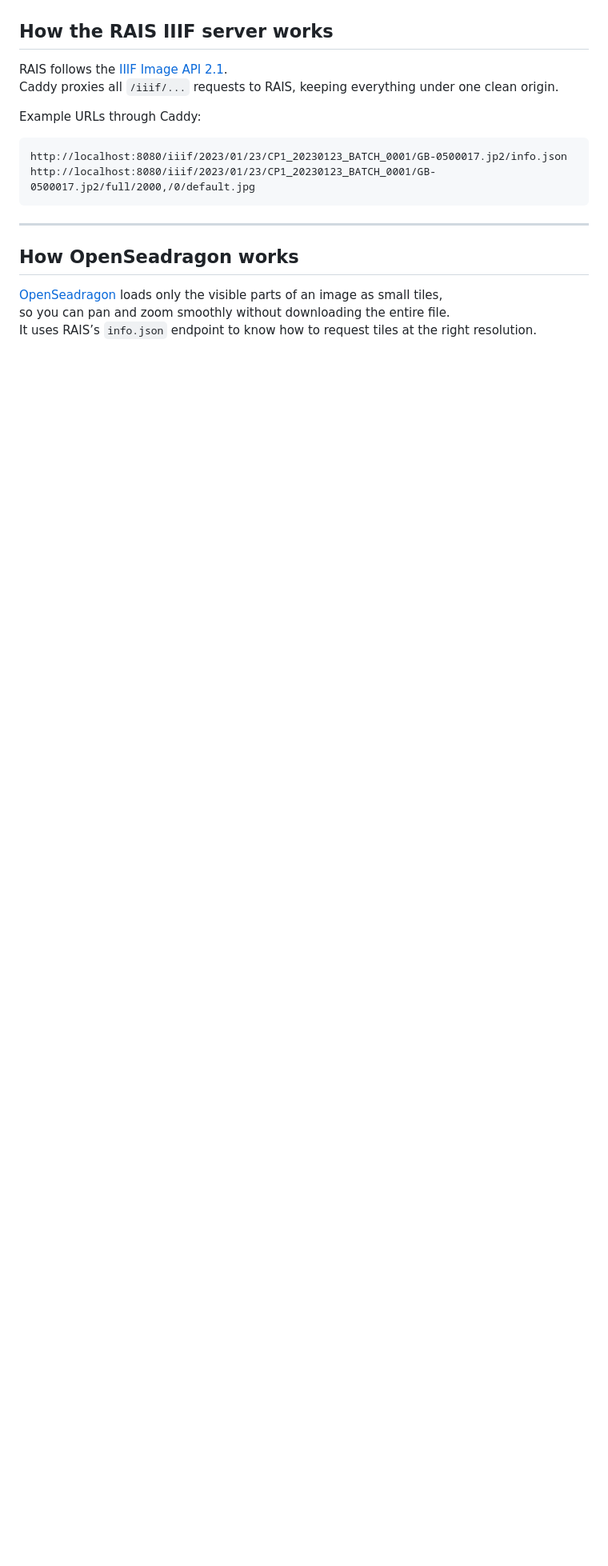
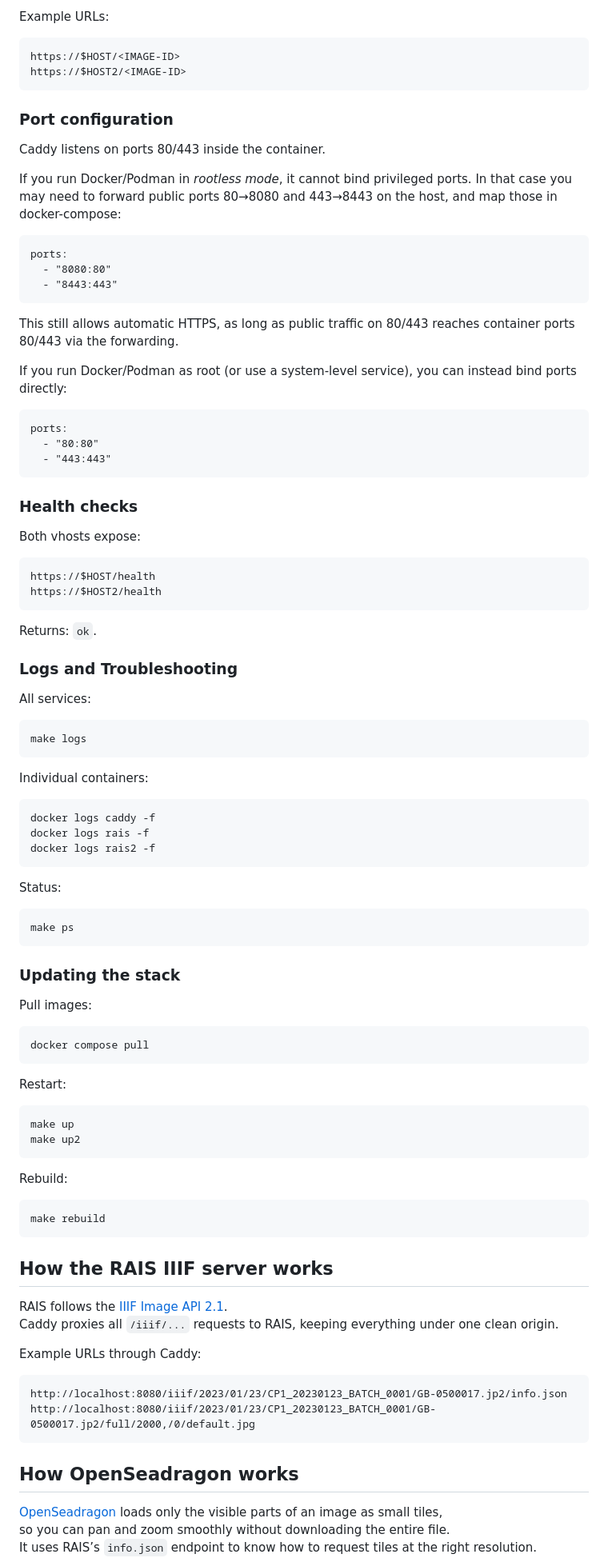
Before and after one commit to pragermh/hbgb-rais-caddy, a Markdown page: README.md, the part around one of its changes. Shown at 80% size. GitHub-like rendering; blank space fills up the shorter version.

````diff
--- a/README.md
+++ b/README.md
@@ -119,3 +142,69 @@ The script:
+Example URLs:
+
+    https://$HOST/<IMAGE-ID>
+    https://$HOST2/<IMAGE-ID>
+
+### Port configuration
+
+Caddy listens on ports 80/443 inside the container.
+
+If you run Docker/Podman in *rootless mode*, it cannot bind privileged ports.
+In that case you may need to forward public ports 80→8080 and 443→8443 on the host,
+and map those in docker-compose:
+
+    ports:
+      - "8080:80"
+      - "8443:443"
+
+This still allows automatic HTTPS, as long as public traffic on 80/443 reaches
+container ports 80/443 via the forwarding.
+
+If you run Docker/Podman as root (or use a system-level service), you can instead
+bind ports directly:
+
+    ports:
+      - "80:80"
+      - "443:443"
+
+### Health checks
+
+Both vhosts expose:
+
+    https://$HOST/health
+    https://$HOST2/health
+
+Returns: `ok`.
+
+### Logs and Troubleshooting
+
+All services:
+
+    make logs
+
+Individual containers:
+
+    docker logs caddy -f
+    docker logs rais -f
+    docker logs rais2 -f
+
+Status:
+
+    make ps
+
+### Updating the stack
+
+Pull images:
+
+    docker compose pull
+
+Restart:
+
+    make up
+    make up2
+
+Rebuild:
+
+    make rebuild
 
 ## How the RAIS IIIF server works
 
@@ -129,8 +218,6 @@ http://localhost:8080/iiif/2023/01/23/CP1_20230123_BATCH_0001/GB-0500017.jp2/inf
 http://localhost:8080/iiif/2023/01/23/CP1_20230123_BATCH_0001/GB-0500017.jp2/full/2000,/0/default.jpg
 ```
 
----
-
 ## How OpenSeadragon works
 
 [OpenSeadragon](https://openseadragon.github.io/) loads only the visible parts of an image as small tiles,
````
Also changed, not shown: other parts of README.md (+105 -110 lines).
